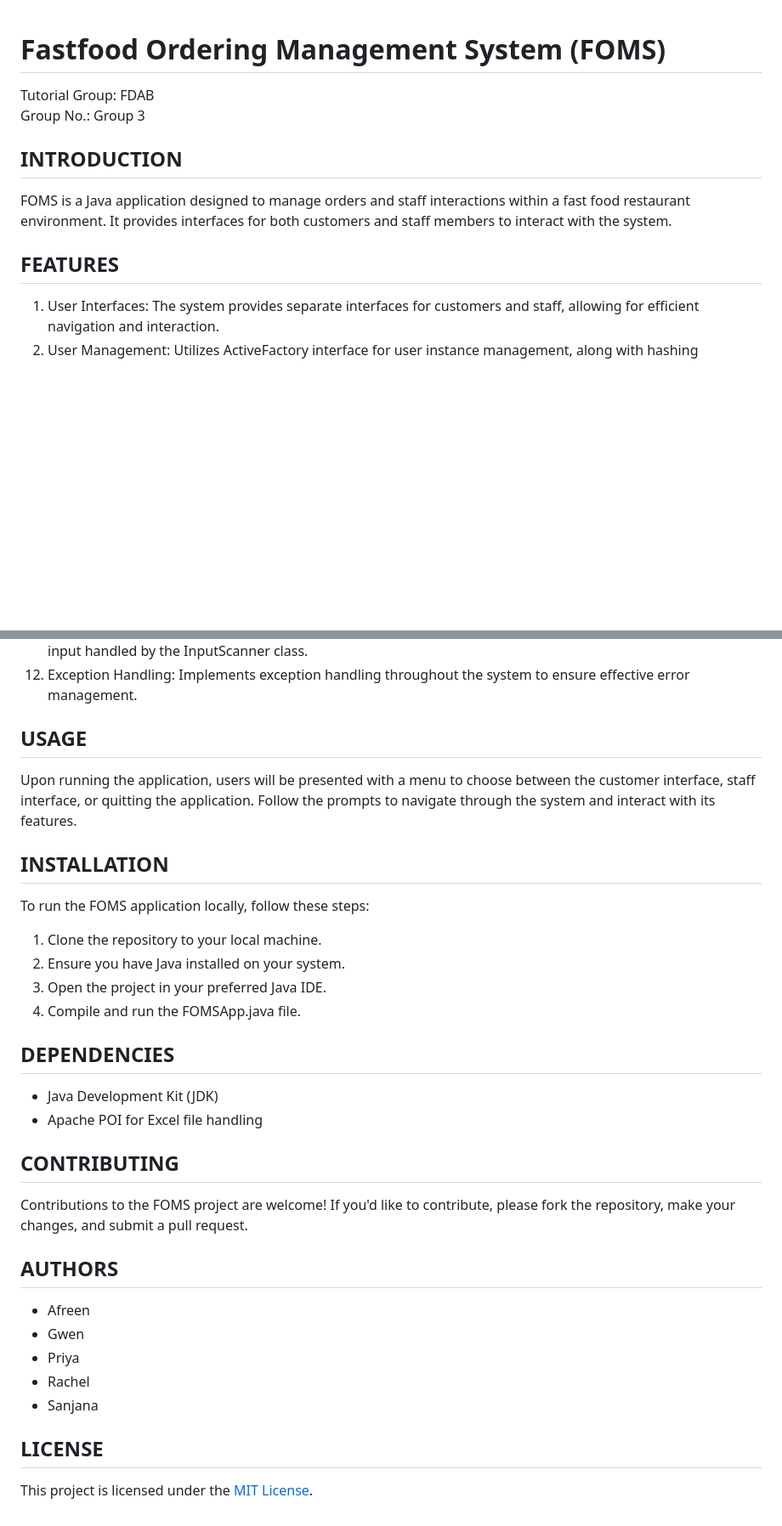
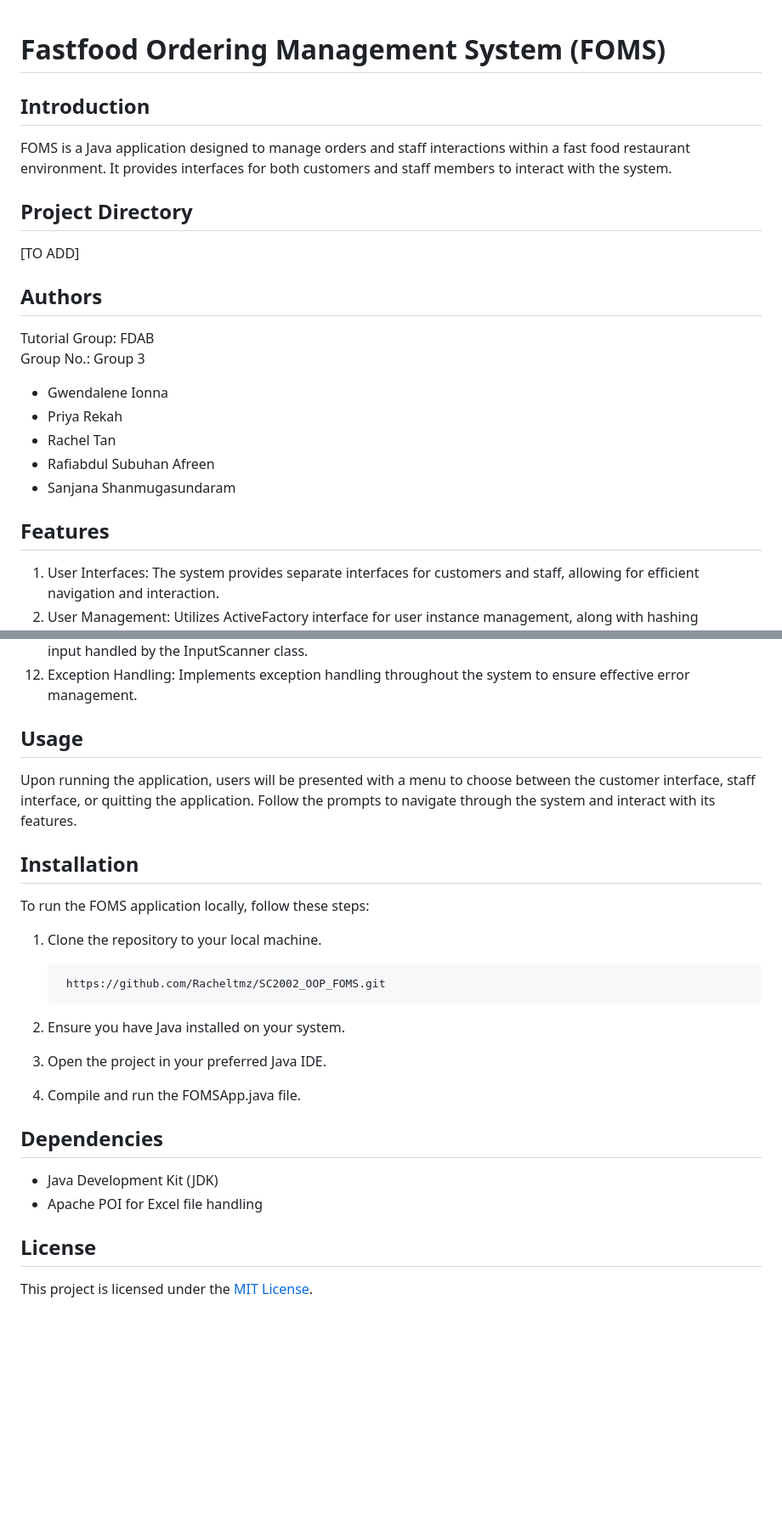
Before and after one commit to Racheltmz/SC2002_OOP_FOMS, a Markdown page: README.md, 2 parts joined by grey strips. Shown: that part at 85% size. Drawn GitHub-style; blank space fills up the shorter version.

```diff
--- a/README.md
+++ b/README.md
@@ -1,13 +1,25 @@
 # Fastfood Ordering Management System (FOMS)
+
+## Introduction
+
+FOMS is a Java application designed to manage orders and staff interactions within a fast food restaurant environment. It provides interfaces for both customers and staff members to interact with the system.
+
+## Project Directory
+
+[TO ADD]
+
+## Authors
 
 Tutorial Group: FDAB<br/>
 Group No.: Group 3
 
-## INTRODUCTION
+- Gwendalene Ionna
+- Priya Rekah
+- Rachel Tan
+- Rafiabdul Subuhan Afreen
+- Sanjana Shanmugasundaram
 
-FOMS is a Java application designed to manage orders and staff interactions within a fast food restaurant environment. It provides interfaces for both customers and staff members to interact with the system.
-
-## FEATURES
+## Features
 
 1. User Interfaces: The system provides separate interfaces for customers and staff, allowing for efficient navigation and interaction.
 2. User Management: Utilizes ActiveFactory interface for user instance management, along with hashing passwords for enhanced security.
@@ -22,36 +34,27 @@ FOMS is a Java application designed to manage orders and staff interactions with
 11. User Interaction: Utilizes ManagerActionsMenu class for accessing branch and menu information, with user input handled by the InputScanner class.
 12. Exception Handling: Implements exception handling throughout the system to ensure effective error management.
 
-## USAGE
+## Usage
 
 Upon running the application, users will be presented with a menu to choose between the customer interface, staff interface, or quitting the application. Follow the prompts to navigate through the system and interact with its features.
 
-## INSTALLATION
+## Installation
 
 To run the FOMS application locally, follow these steps:
 
 1. Clone the repository to your local machine.
+
+        https://github.com/Racheltmz/SC2002_OOP_FOMS.git
+
 2. Ensure you have Java installed on your system.
 3. Open the project in your preferred Java IDE.
 4. Compile and run the FOMSApp.java file.
 
-## DEPENDENCIES
+## Dependencies
 
 - Java Development Kit (JDK)
 - Apache POI for Excel file handling
 
-## CONTRIBUTING
-
-Contributions to the FOMS project are welcome! If you'd like to contribute, please fork the repository, make your changes, and submit a pull request.
-
-## AUTHORS
-
-- Afreen
-- Gwen
-- Priya
-- Rachel
-- Sanjana
-
-## LICENSE
+## License
 
 This project is licensed under the [MIT License](LICENSE).
```
